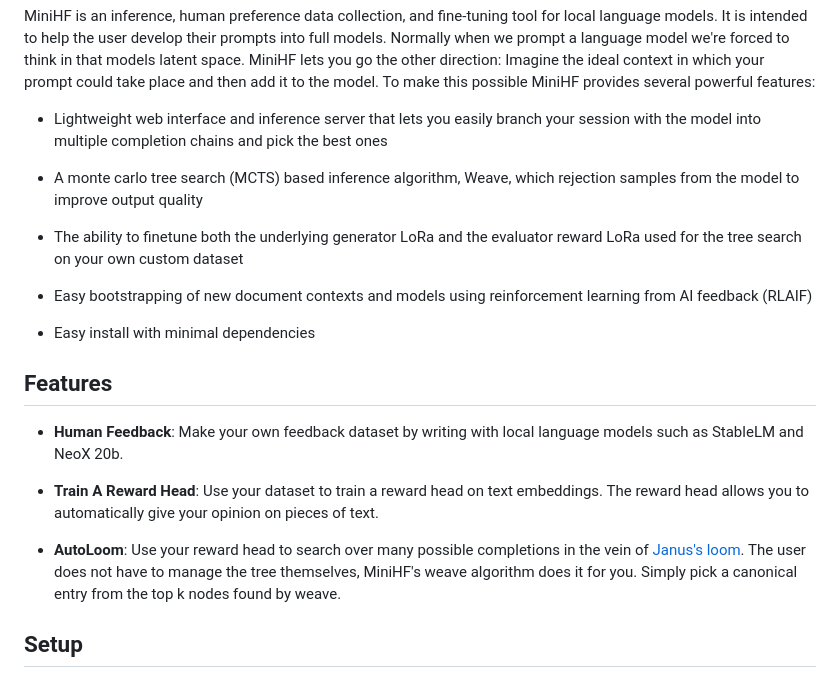
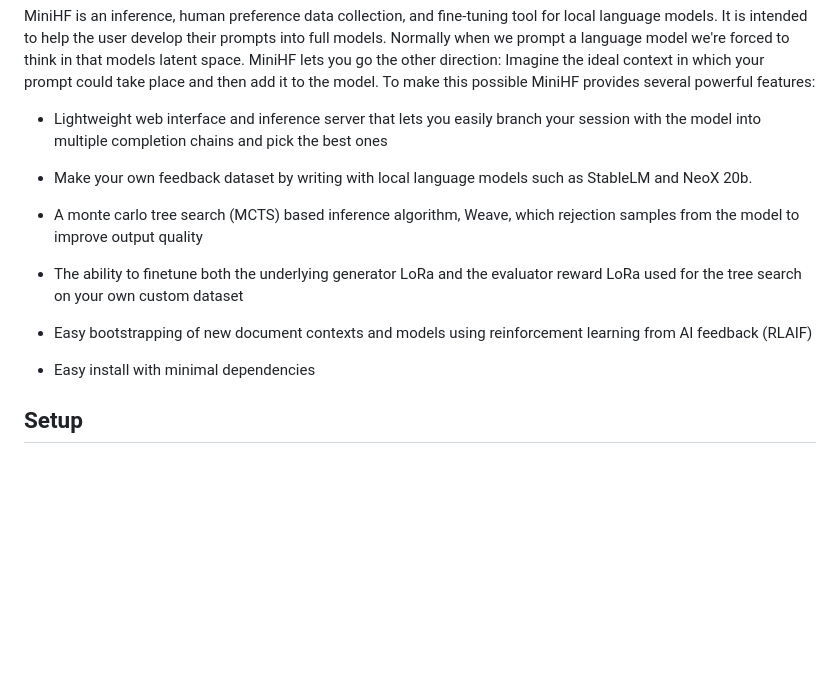
Before and after one commit to JD-P/minihf, a Markdown page: README.md, the part around the change. Rendered like a GitHub page; blank space fills up the shorter version.

Commit message:
Merge old redundant features section into new one

```diff
--- a/README.md
+++ b/README.md
@@ -11,6 +11,9 @@ To make this possible MiniHF provides several powerful features:
 * Lightweight web interface and inference server that lets you easily branch your
 session with the model into multiple completion chains and pick the best ones
 
+* Make your own feedback dataset by writing with local
+language models such as StableLM and NeoX 20b.
+
 * A monte carlo tree search (MCTS) based inference algorithm, Weave, which rejection
 samples from the model to improve output quality
 
@@ -21,19 +24,6 @@ reward LoRa used for the tree search on your own custom dataset
 learning from AI feedback (RLAIF)
 
 * Easy install with minimal dependencies
-
-## Features
-
-- **Human Feedback**: Make your own feedback dataset by writing with local
-language models such as StableLM and NeoX 20b.
-
-- **Train A Reward Head**: Use your dataset to train a reward head on text embeddings.
-The reward head allows you to automatically give your opinion on pieces of text.
-
-- **AutoLoom**: Use your reward head to search over many possible completions
-in the vein of [Janus's loom](https://generative.ink/posts/loom-interface-to-the-multiverse/).
-The user does not have to manage the tree themselves, MiniHF's weave algorithm
-does it for you. Simply pick a canonical entry from the top k nodes found by weave.
 
 ## Setup
 
```
